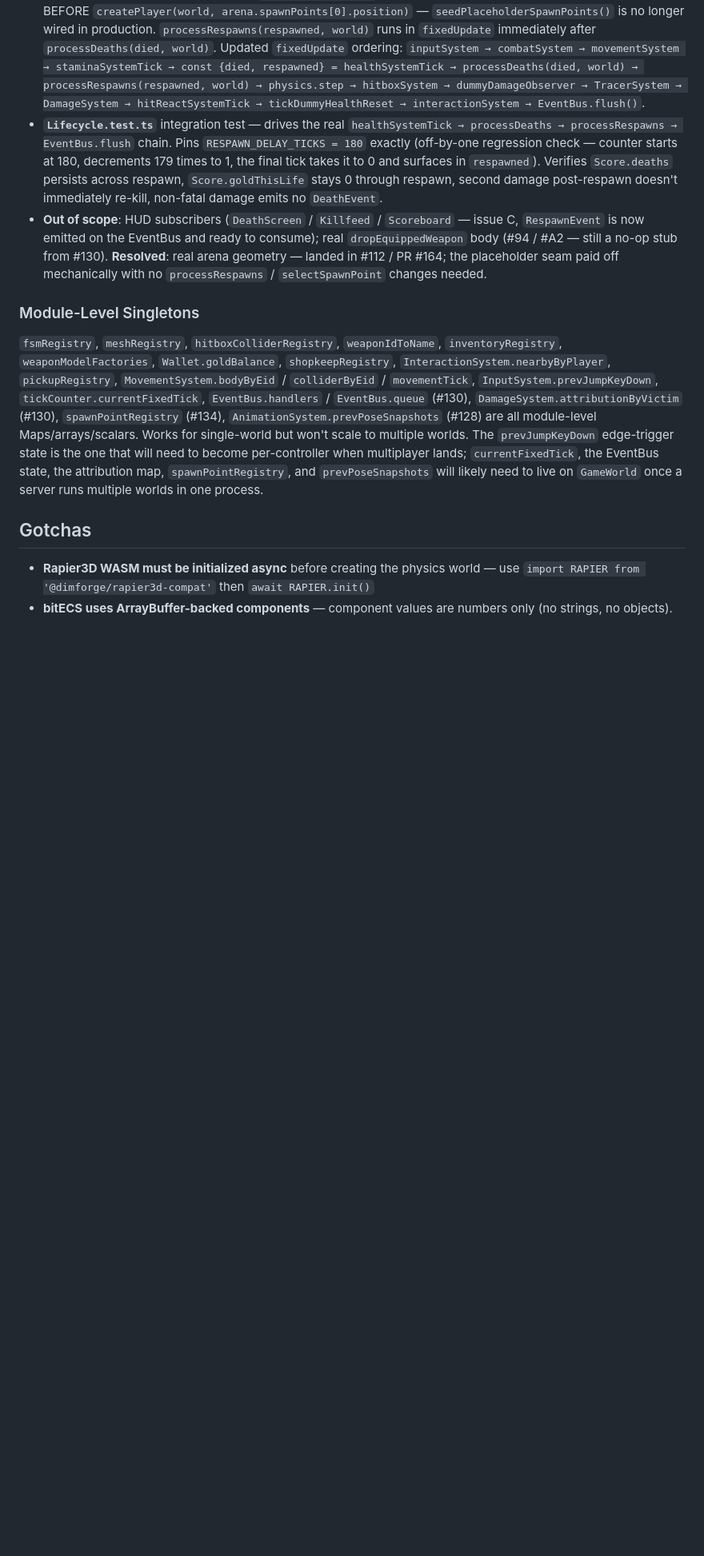
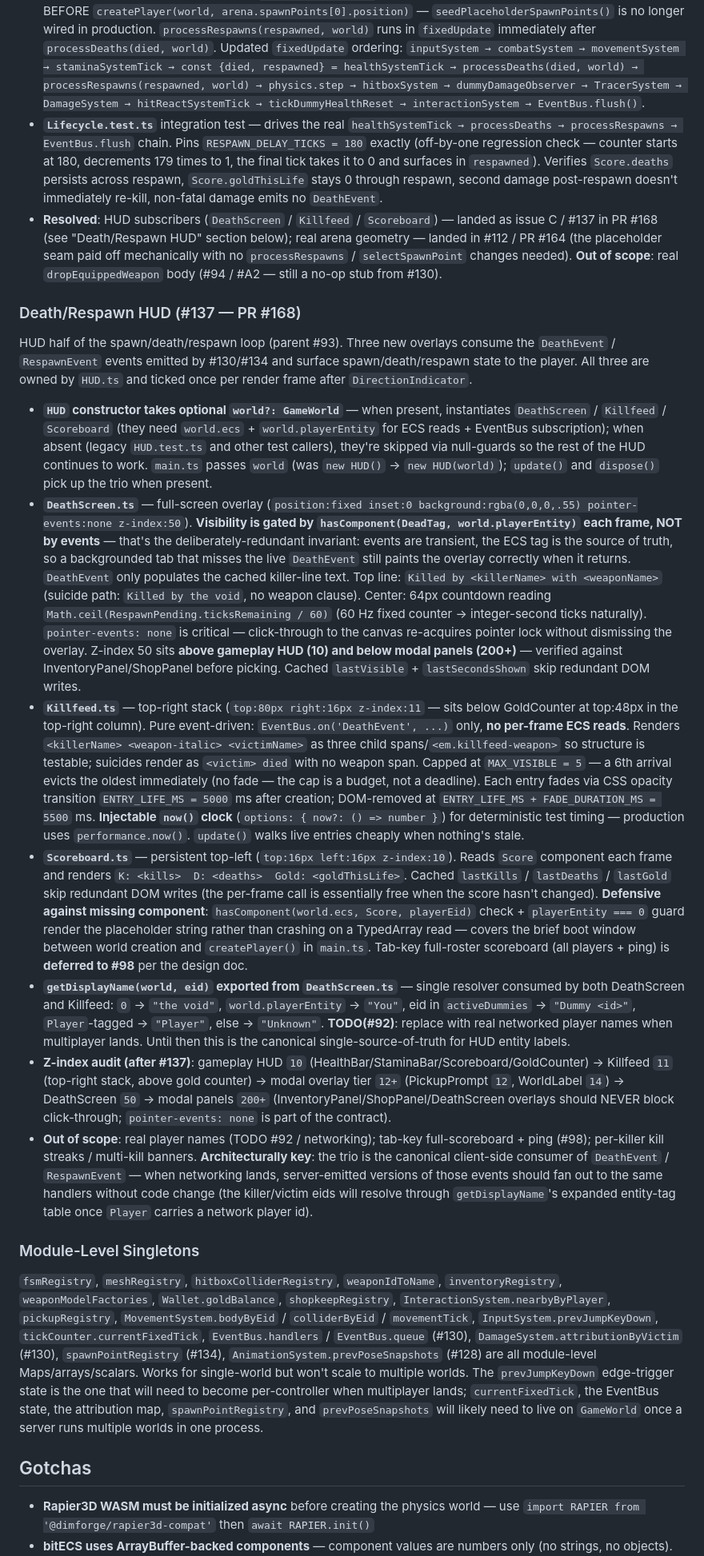
Before and after one commit to prasinus-automation/bladeboyz, a Markdown page: AGENTS.md, the part around one of its changes. Shown at 80% size. GitHub-like rendering; blank space fills up the shorter version.

```diff
--- a/AGENTS.md
+++ b/AGENTS.md
@@ -376,7 +376,17 @@ Closes the spawn/death/respawn loop end-to-end. Death side landed in #130; this
 - **`createPlayer` initial-spawn registry path** — when the caller doesn't pass `spawnPos`, `createPlayer` consults `selectSpawnPoint({ enemies: [] })` (no live combatants exist yet at world-load time) and uses the chosen point's position + yaw. Falls back to `(0, raycast, 0)` if the registry is empty (unit tests that don't seed spawn points). Tests pass explicit `spawnPos` to keep deterministic positioning. **Update post-#112 / PR #164**: `main.ts` now passes `arena.spawnPoints[0].position` explicitly so the dev-path initial spawn pins to S1 deterministically (was non-deterministic-by-design under the placeholder regime); the registry-driven random-pick path still exists and is exercised by tests + by `processRespawns` for every subsequent life.
 - **main.ts wiring** (post-#112 / PR #164): `createArena(world)` registers the 6 arena spawn points and is called BEFORE `createPlayer(world, arena.spawnPoints[0].position)` — `seedPlaceholderSpawnPoints()` is no longer wired in production. `processRespawns(respawned, world)` runs in `fixedUpdate` immediately after `processDeaths(died, world)`. Updated `fixedUpdate` ordering: `inputSystem → combatSystem → movementSystem → staminaSystemTick → const {died, respawned} = healthSystemTick → processDeaths(died, world) → processRespawns(respawned, world) → physics.step → hitboxSystem → dummyDamageObserver → TracerSystem → DamageSystem → hitReactSystemTick → tickDummyHealthReset → interactionSystem → EventBus.flush()`.
 - **`Lifecycle.test.ts`** integration test — drives the real `healthSystemTick → processDeaths → processRespawns → EventBus.flush` chain. Pins `RESPAWN_DELAY_TICKS = 180` exactly (off-by-one regression check — counter starts at 180, decrements 179 times to 1, the final tick takes it to 0 and surfaces in `respawned`). Verifies `Score.deaths` persists across respawn, `Score.goldThisLife` stays 0 through respawn, second damage post-respawn doesn't immediately re-kill, non-fatal damage emits no `DeathEvent`.
-- **Out of scope**: HUD subscribers (`DeathScreen` / `Killfeed` / `Scoreboard` — issue C, `RespawnEvent` is now emitted on the EventBus and ready to consume); real `dropEquippedWeapon` body (#94 / #A2 — still a no-op stub from #130). **Resolved**: real arena geometry — landed in #112 / PR #164; the placeholder seam paid off mechanically with no `processRespawns` / `selectSpawnPoint` changes needed.
+- **Resolved**: HUD subscribers (`DeathScreen` / `Killfeed` / `Scoreboard`) — landed as issue C / #137 in PR #168 (see "Death/Respawn HUD" section below); real arena geometry — landed in #112 / PR #164 (the placeholder seam paid off mechanically with no `processRespawns` / `selectSpawnPoint` changes needed). **Out of scope**: real `dropEquippedWeapon` body (#94 / #A2 — still a no-op stub from #130).
+
+### Death/Respawn HUD (#137 — PR #168)
+HUD half of the spawn/death/respawn loop (parent #93). Three new overlays consume the `DeathEvent` / `RespawnEvent` events emitted by #130/#134 and surface spawn/death/respawn state to the player. All three are owned by `HUD.ts` and ticked once per render frame after `DirectionIndicator`.
+- **`HUD` constructor takes optional `world?: GameWorld`** — when present, instantiates `DeathScreen` / `Killfeed` / `Scoreboard` (they need `world.ecs` + `world.playerEntity` for ECS reads + EventBus subscription); when absent (legacy `HUD.test.ts` and other test callers), they're skipped via null-guards so the rest of the HUD continues to work. `main.ts` passes `world` (was `new HUD()` → `new HUD(world)`); `update()` and `dispose()` pick up the trio when present.
+- **`DeathScreen.ts`** — full-screen overlay (`position:fixed inset:0 background:rgba(0,0,0,.55) pointer-events:none z-index:50`). **Visibility is gated by `hasComponent(DeadTag, world.playerEntity)` each frame, NOT by events** — that's the deliberately-redundant invariant: events are transient, the ECS tag is the source of truth, so a backgrounded tab that misses the live `DeathEvent` still paints the overlay correctly when it returns. `DeathEvent` only populates the cached killer-line text. Top line: `Killed by <killerName> with <weaponName>` (suicide path: `Killed by the void`, no weapon clause). Center: 64px countdown reading `Math.ceil(RespawnPending.ticksRemaining / 60)` (60 Hz fixed counter → integer-second ticks naturally). `pointer-events: none` is critical — click-through to the canvas re-acquires pointer lock without dismissing the overlay. Z-index 50 sits **above gameplay HUD (10) and below modal panels (200+)** — verified against InventoryPanel/ShopPanel before picking. Cached `lastVisible` + `lastSecondsShown` skip redundant DOM writes.
+- **`Killfeed.ts`** — top-right stack (`top:80px right:16px z-index:11` — sits below GoldCounter at top:48px in the top-right column). Pure event-driven: `EventBus.on('DeathEvent', ...)` only, **no per-frame ECS reads**. Renders `<killerName> <weapon-italic> <victimName>` as three child spans/`<em.killfeed-weapon>` so structure is testable; suicides render as `<victim> died` with no weapon span. Capped at `MAX_VISIBLE = 5` — a 6th arrival evicts the oldest immediately (no fade — the cap is a budget, not a deadline). Each entry fades via CSS opacity transition `ENTRY_LIFE_MS = 5000` ms after creation; DOM-removed at `ENTRY_LIFE_MS + FADE_DURATION_MS = 5500` ms. **Injectable `now()` clock** (`options: { now?: () => number }`) for deterministic test timing — production uses `performance.now()`. `update()` walks live entries cheaply when nothing's stale.
+- **`Scoreboard.ts`** — persistent top-left (`top:16px left:16px z-index:10`). Reads `Score` component each frame and renders `K: <kills>  D: <deaths>  Gold: <goldThisLife>`. Cached `lastKills` / `lastDeaths` / `lastGold` skip redundant DOM writes (the per-frame call is essentially free when the score hasn't changed). **Defensive against missing component**: `hasComponent(world.ecs, Score, playerEid)` check + `playerEntity === 0` guard render the placeholder string rather than crashing on a TypedArray read — covers the brief boot window between world creation and `createPlayer()` in `main.ts`. Tab-key full-roster scoreboard (all players + ping) is **deferred to #98** per the design doc.
+- **`getDisplayName(world, eid)` exported from `DeathScreen.ts`** — single resolver consumed by both DeathScreen and Killfeed: `0` → `"the void"`, `world.playerEntity` → `"You"`, eid in `activeDummies` → `"Dummy <id>"`, `Player`-tagged → `"Player"`, else → `"Unknown"`. **TODO(#92)**: replace with real networked player names when multiplayer lands. Until then this is the canonical single-source-of-truth for HUD entity labels.
+- **Z-index audit (after #137)**: gameplay HUD `10` (HealthBar/StaminaBar/Scoreboard/GoldCounter) → Killfeed `11` (top-right stack, above gold counter) → modal overlay tier `12+` (PickupPrompt `12`, WorldLabel `14`) → DeathScreen `50` → modal panels `200+` (InventoryPanel/ShopPanel/DeathScreen overlays should NEVER block click-through; `pointer-events: none` is part of the contract).
+- **Out of scope**: real player names (TODO #92 / networking); tab-key full-scoreboard + ping (#98); per-killer kill streaks / multi-kill banners. **Architecturally key**: the trio is the canonical client-side consumer of `DeathEvent` / `RespawnEvent` — when networking lands, server-emitted versions of those events should fan out to the same handlers without code change (the killer/victim eids will resolve through `getDisplayName`'s expanded entity-tag table once `Player` carries a network player id).
 
 ### Module-Level Singletons
 `fsmRegistry`, `meshRegistry`, `hitboxColliderRegistry`, `weaponIdToName`, `inventoryRegistry`, `weaponModelFactories`, `Wallet.goldBalance`, `shopkeepRegistry`, `InteractionSystem.nearbyByPlayer`, `pickupRegistry`, `MovementSystem.bodyByEid` / `colliderByEid` / `movementTick`, `InputSystem.prevJumpKeyDown`, `tickCounter.currentFixedTick`, `EventBus.handlers` / `EventBus.queue` (#130), `DamageSystem.attributionByVictim` (#130), `spawnPointRegistry` (#134), `AnimationSystem.prevPoseSnapshots` (#128) are all module-level Maps/arrays/scalars. Works for single-world but won't scale to multiple worlds. The `prevJumpKeyDown` edge-trigger state is the one that will need to become per-controller when multiplayer lands; `currentFixedTick`, the EventBus state, the attribution map, `spawnPointRegistry`, and `prevPoseSnapshots` will likely need to live on `GameWorld` once a server runs multiple worlds in one process.
```
Also changed, not shown: other parts of AGENTS.md (+4 -4 lines).
